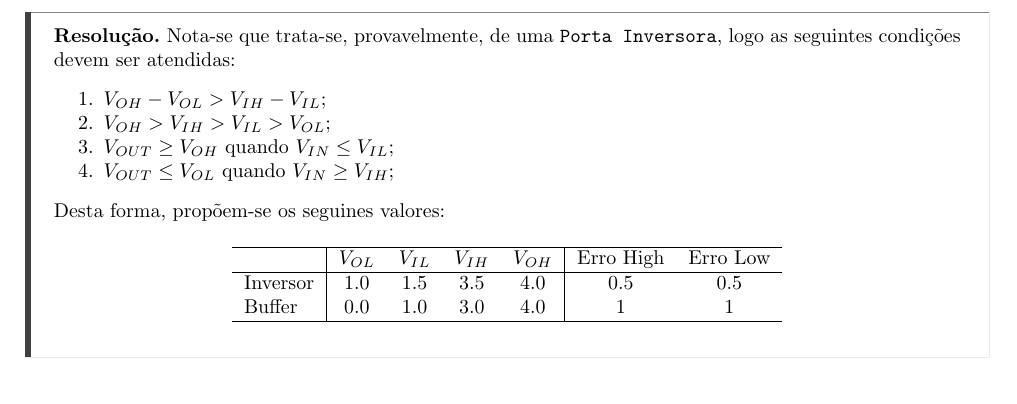
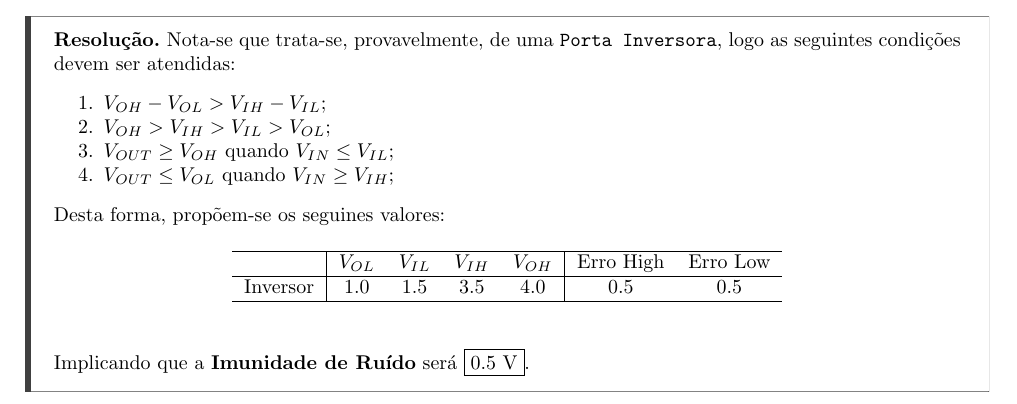
Before and after one commit to tr0fin0/classes_unicamp, a LaTeX document (es572/es572_ex02.tex): part of page 2 of 8, cut so that both start at the same text. Compiled offline with pdfLaTeX.

Commit message:
:sparkles: add exercise 1 solution

```diff
--- a/es572/es572_ex02.tex
+++ b/es572/es572_ex02.tex
@@ -50,10 +50,10 @@
                         \centering
                         \begin{tabular}[]{l|cccc|cc}\hline
                                      & $V_{OL}$ & $V_{IL}$ & $V_{IH}$ & $V_{OH}$ & Erro High & Erro Low\\\hline
-                            Inversor & 1.0      & 1.5      & 3.5      & 4.0      & 0.5       & 0.5\\
-                            Buffer   & 0.0      & 1.0      & 3.0      & 4.0      & 1         & 1\\\hline
+                            Inversor & 1.0      & 1.5      & 3.5      & 4.0      & 0.5       & 0.5\\\hline
                         \end{tabular}
                     \end{table}
+                Implicando que a \textbf{Imunidade de Ruído} será $\boxed{0.5\text{ V}}$.
             \end{resolution}
 
 \newpage
```
